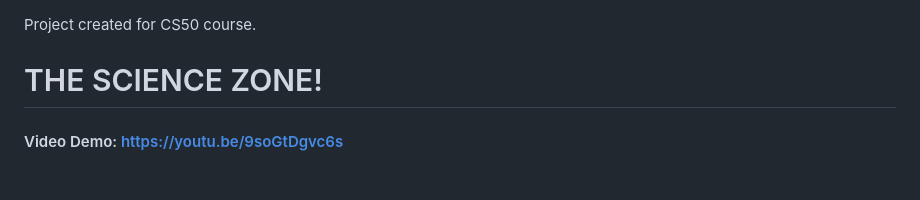
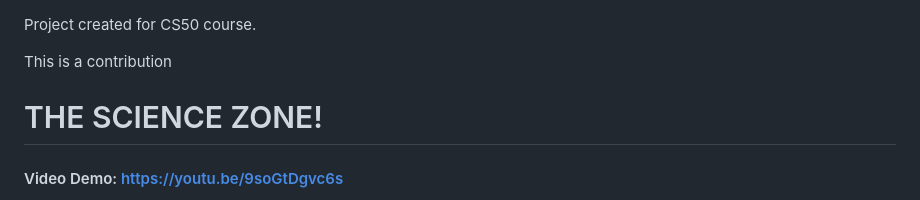
Before and after one commit to AidanHarper94/Site-1, a Markdown page: README.md, the part around the change. Drawn GitHub-style; blank space fills up the shorter version.

```diff
--- a/README.md
+++ b/README.md
@@ -1,4 +1,6 @@
 Project created for CS50 course.
+
+This is a contribution
 
 # THE SCIENCE ZONE!
 #### Video Demo: https://youtu.be/9soGtDgvc6s
```
